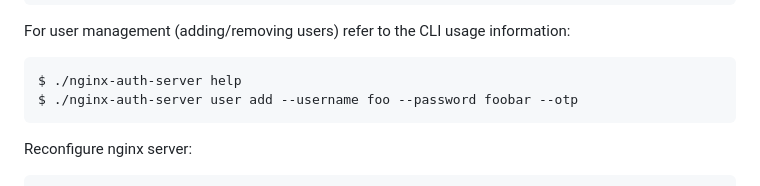
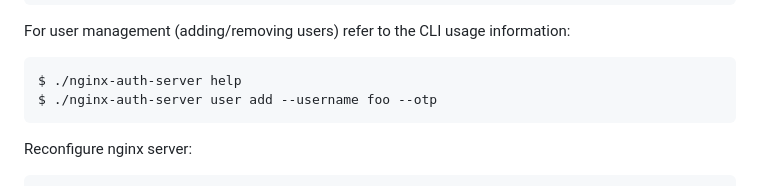
Before and after one commit to burakkavak/nginx-auth-server, a Markdown page: README.md, the part around the change. Drawn GitHub-style.

Commit message:
fix outdated command in README.md

````diff
--- a/README.md
+++ b/README.md
@@ -100,7 +100,7 @@ $ ./nginx-auth-server run
 For user management (adding/removing users) refer to the CLI usage information:
 ```shell
 $ ./nginx-auth-server help
-$ ./nginx-auth-server user add --username foo --password foobar --otp
+$ ./nginx-auth-server user add --username foo --otp
 ```
 
 Reconfigure nginx server:
````
